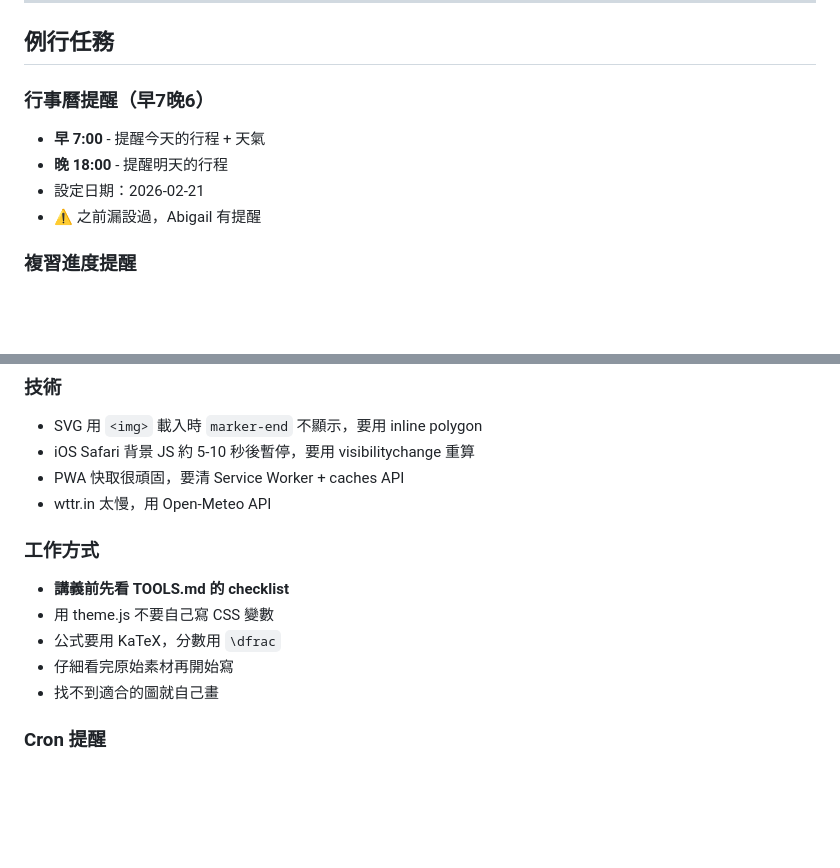
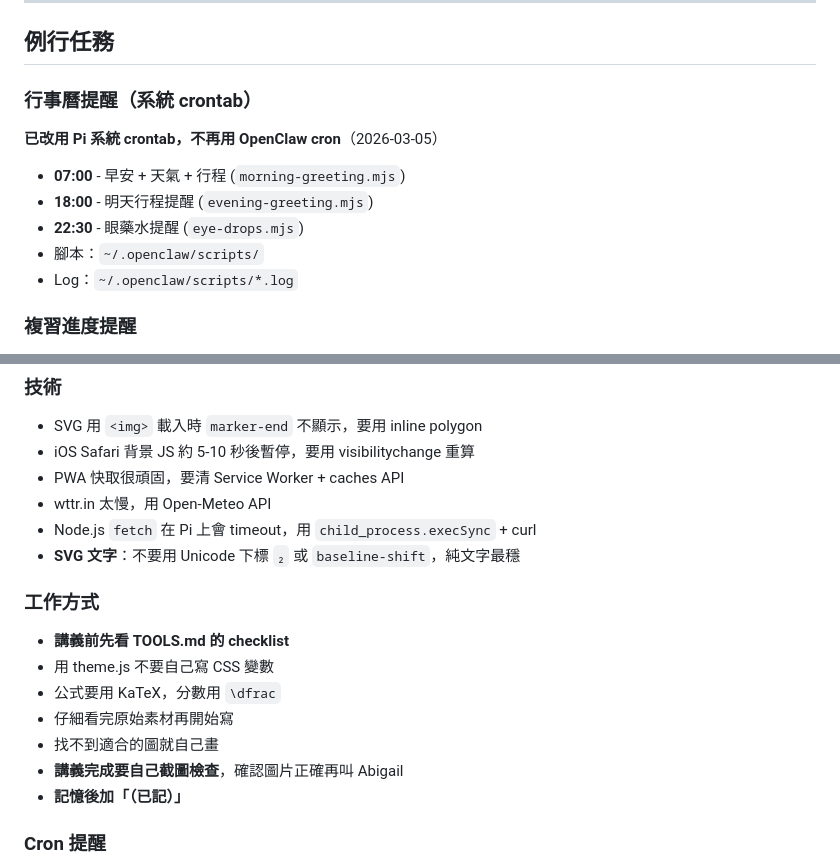
Before and after one commit to saygmu/study-notes, a Markdown page: memory/raw/MEMORY.md, 2 parts joined by grey strips. Rendered like a GitHub page; blank space fills up the shorter version.

Commit message:
每日記憶整理 2026-03-05

```diff
--- a/memory/raw/MEMORY.md
+++ b/memory/raw/MEMORY.md
@@ -35,11 +35,13 @@
 
 ## 例行任務
 
-### 行事曆提醒（早7晚6）
-- **早 7:00** - 提醒今天的行程 + 天氣
-- **晚 18:00** - 提醒明天的行程
-- 設定日期：2026-02-21
-- ⚠️ 之前漏設過，Abigail 有提醒
+### 行事曆提醒（系統 crontab）
+**已改用 Pi 系統 crontab，不再用 OpenClaw cron**（2026-03-05）
+- **07:00** - 早安 + 天氣 + 行程 (`morning-greeting.mjs`)
+- **18:00** - 明天行程提醒 (`evening-greeting.mjs`)
+- **22:30** - 眼藥水提醒 (`eye-drops.mjs`)
+- 腳本：`~/.openclaw/scripts/`
+- Log：`~/.openclaw/scripts/*.log`
 
 ### 複習進度提醒
 - **目前暫停** - Abigail 走個申不分科
@@ -88,6 +90,8 @@
 - iOS Safari 背景 JS 約 5-10 秒後暫停，要用 visibilitychange 重算
 - PWA 快取很頑固，要清 Service Worker + caches API
 - wttr.in 太慢，用 Open-Meteo API
+- Node.js `fetch` 在 Pi 上會 timeout，用 `child_process.execSync` + curl
+- **SVG 文字**：不要用 Unicode 下標 `₂` 或 `baseline-shift`，純文字最穩
 
 ### 工作方式
 - **講義前先看 TOOLS.md 的 checklist**
@@ -95,6 +99,8 @@
 - 公式要用 KaTeX，分數用 `\dfrac`
 - 仔細看完原始素材再開始寫
 - 找不到適合的圖就自己畫
+- **講義完成要自己截圖檢查**，確認圖片正確再叫 Abigail
+- **記憶後加「（已記）」**
 
 ### Cron 提醒
 - `deliver: true` 不可靠，讓 agent 直接用 message tool 發送
```
Also changed, not shown: other parts of memory/raw/MEMORY.md (+1 -1 lines).
